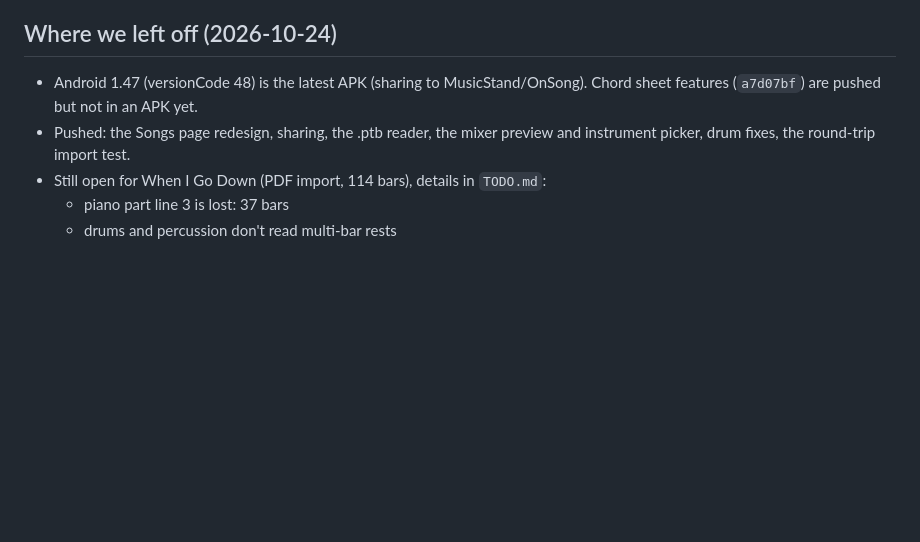
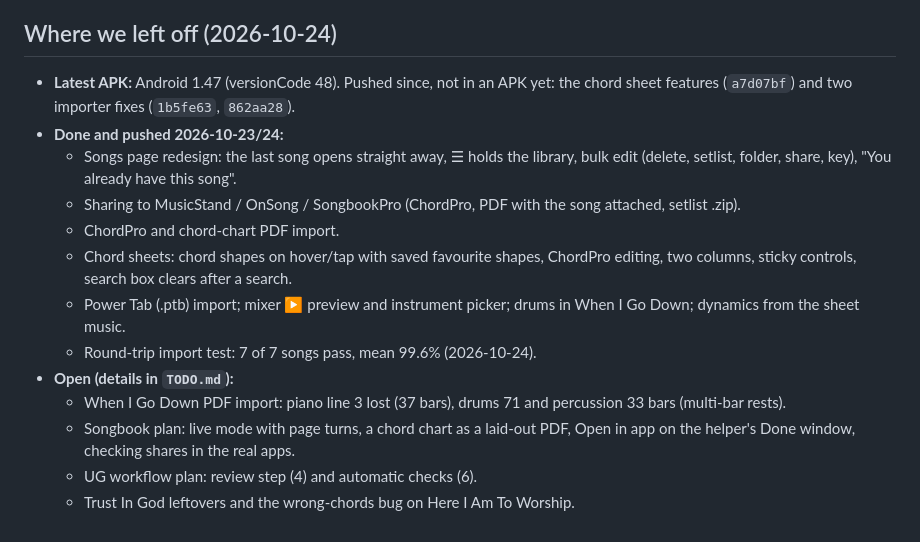
Before and after one commit to Nathancald3r/fretboard, a Markdown page: CLAUDE.md, the part around the change. Rendered like a GitHub page; blank space fills up the shorter version.

Commit message:
Notes: where we left off and the TODO plan, brought up to date (2026-10-24)
Co-Authored-By: Claude Opus 5.5 <noreply@anthropic.com>

```diff
--- a/CLAUDE.md
+++ b/CLAUDE.md
@@ -158,8 +158,16 @@ Open bugs and to-dos live in `TODO.md`, not here.
 
 ## Where we left off (2026-10-24)
 
-- Android 1.47 (versionCode 48) is the latest APK (sharing to MusicStand/OnSong). Chord sheet features (`a7d07bf`) are pushed but not in an APK yet.
-- Pushed: the Songs page redesign, sharing, the .ptb reader, the mixer preview and instrument picker, drum fixes, the round-trip import test.
-- Still open for When I Go Down (PDF import, 114 bars), details in `TODO.md`:
-  - piano part line 3 is lost: 37 bars
-  - drums and percussion don't read multi-bar rests
+- **Latest APK:** Android 1.47 (versionCode 48). Pushed since, not in an APK yet: the chord sheet features (`a7d07bf`) and two importer fixes (`1b5fe63`, `862aa28`).
+- **Done and pushed 2026-10-23/24:**
+  - Songs page redesign: the last song opens straight away, ☰ holds the library, bulk edit (delete, setlist, folder, share, key), "You already have this song".
+  - Sharing to MusicStand / OnSong / SongbookPro (ChordPro, PDF with the song attached, setlist .zip).
+  - ChordPro and chord-chart PDF import.
+  - Chord sheets: chord shapes on hover/tap with saved favourite shapes, ChordPro editing, two columns, sticky controls, search box clears after a search.
+  - Power Tab (.ptb) import; mixer ▶ preview and instrument picker; drums in When I Go Down; dynamics from the sheet music.
+  - Round-trip import test: 7 of 7 songs pass, mean 99.6% (2026-10-24).
+- **Open (details in `TODO.md`):**
+  - When I Go Down PDF import: piano line 3 lost (37 bars), drums 71 and percussion 33 bars (multi-bar rests).
+  - Songbook plan: live mode with page turns, a chord chart as a laid-out PDF, Open in app on the helper's Done window, checking shares in the real apps.
+  - UG workflow plan: review step (4) and automatic checks (6).
+  - Trust In God leftovers and the wrong-chords bug on Here I Am To Worship.
```
Also changed, not shown: TODO.md (+3 -3 lines).
